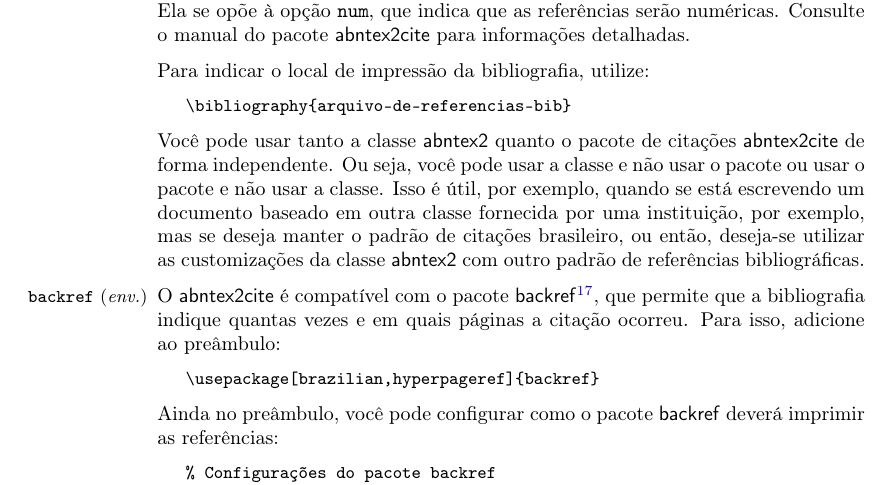
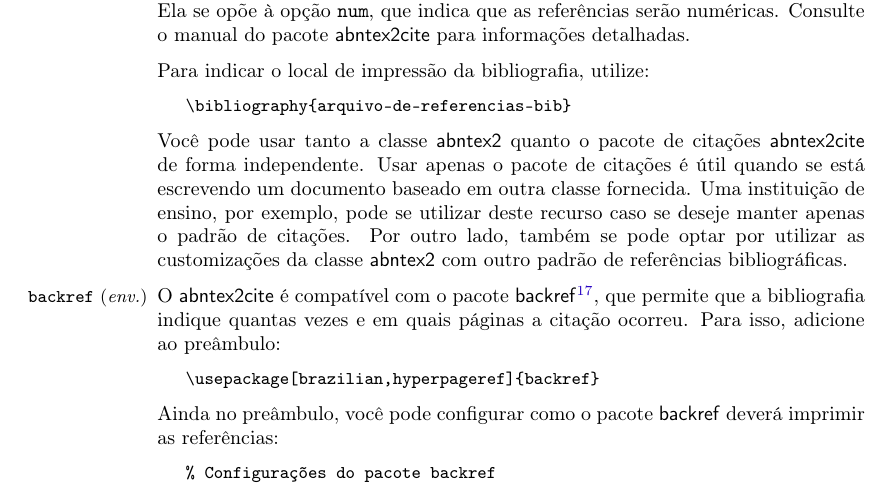
Before and after one commit to abntex/abntex2, a LaTeX thesis (doc/latex/abntex2/abntex2.tex): part of page 24 of 26, cut so that both start at the same text. Compiled offline with pdfLaTeX.

Commit message:
Altera??o da explica??o do uso da classe abntex2 independente do uso do pacote de cita??es abntex2cite.

```diff
--- a/doc/latex/abntex2/abntex2.tex
+++ b/doc/latex/abntex2/abntex2.tex
@@ -1541,12 +1541,12 @@ Para indicar o local de impressão da bibliografia, utilize:
 \end{verbatim}
 
 Você pode usar tanto a classe \textsf{abntex2} quanto o pacote de citações
-\textsf{abntex2cite} de forma independente. Ou seja, você pode usar a classe e
-não usar o pacote ou usar o pacote e não usar a classe. Isso é útil, por
-exemplo, quando se está escrevendo um documento baseado em outra classe
-fornecida por uma instituição, por exemplo, mas se deseja manter o padrão de
-citações brasileiro, ou então, deseja-se utilizar as customizações da classe
-\textsf{abntex2} com outro padrão de referências bibliográficas.
+\textsf{abntex2cite} de forma independente. Usar apenas o pacote de citações é
+útil quando se está escrevendo um documento baseado em outra classe fornecida.
+Uma instituição de ensino, por exemplo, pode se utilizar deste recurso caso se
+deseje manter apenas o padrão de citações. Por outro lado, também se pode
+optar por utilizar as customizações da classe \textsf{abntex2} com outro
+padrão de referências bibliográficas.
 
 \DescribeEnv{backref}
 O \textsf{abntex2cite} é compatível com o pacote
```
